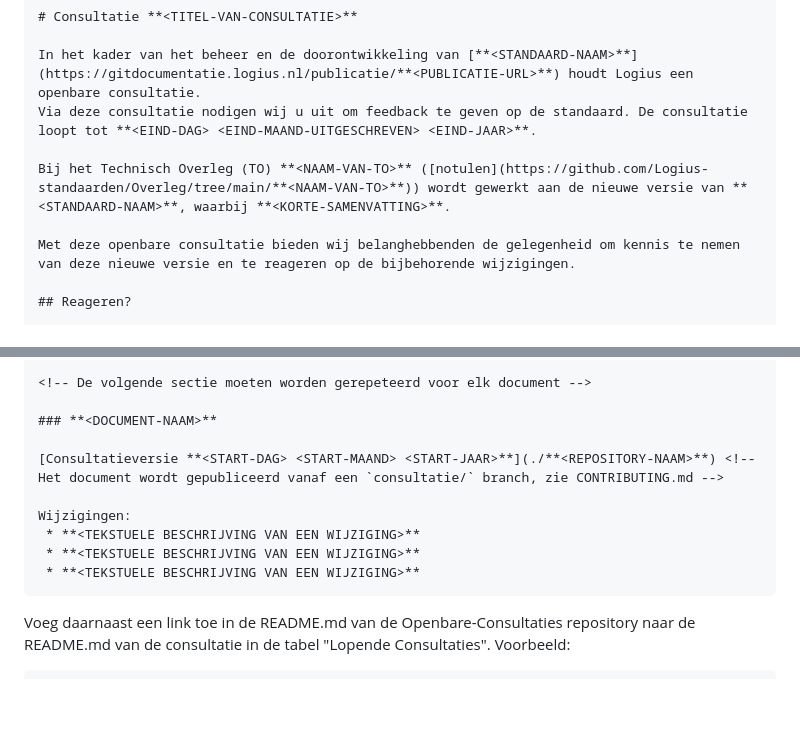
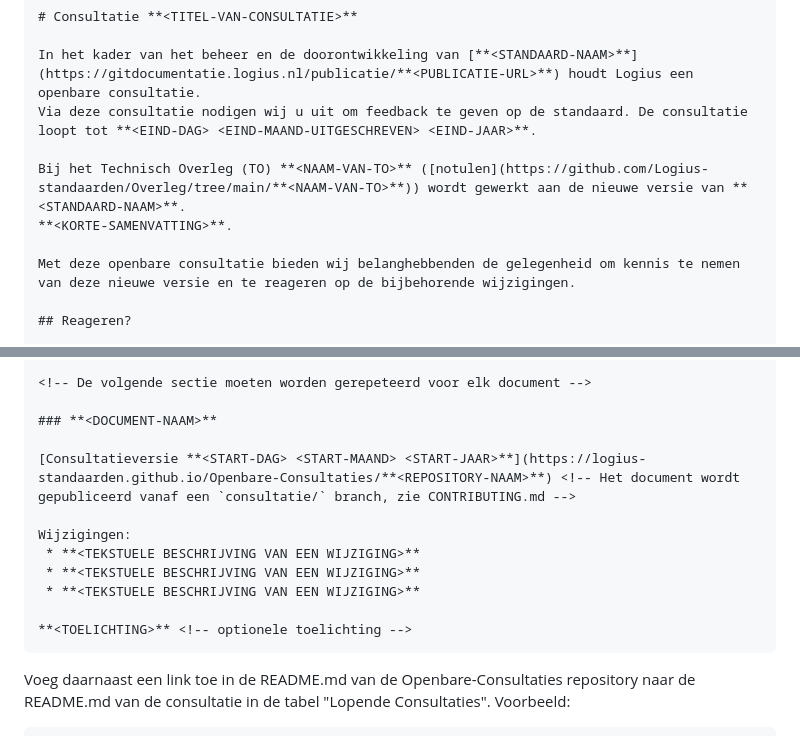
Before and after one commit to Logius-standaarden/Openbare-Consultaties, a Markdown page: CONTRIBUTING.md, 2 parts joined by grey strips. Drawn GitHub-style; blank space fills up the shorter version.

````diff
--- a/CONTRIBUTING.md
+++ b/CONTRIBUTING.md
@@ -10,7 +10,8 @@ Zet hierin een README.md bestand en gebruik hiervoor het volgende template voor
 In het kader van het beheer en de doorontwikkeling van [**<STANDAARD-NAAM>**](https://gitdocumentatie.logius.nl/publicatie/**<PUBLICATIE-URL>**) houdt Logius een openbare consultatie.
 Via deze consultatie nodigen wij u uit om feedback te geven op de standaard. De consultatie loopt tot **<EIND-DAG> <EIND-MAAND-UITGESCHREVEN> <EIND-JAAR>**.
 
-Bij het Technisch Overleg (TO) **<NAAM-VAN-TO>** ([notulen](https://github.com/Logius-standaarden/Overleg/tree/main/**<NAAM-VAN-TO>**)) wordt gewerkt aan de nieuwe versie van **<STANDAARD-NAAM>**, waarbij **<KORTE-SAMENVATTING>**.
+Bij het Technisch Overleg (TO) **<NAAM-VAN-TO>** ([notulen](https://github.com/Logius-standaarden/Overleg/tree/main/**<NAAM-VAN-TO>**)) wordt gewerkt aan de nieuwe versie van **<STANDAARD-NAAM>**.
+**<KORTE-SAMENVATTING>**.
 
 Met deze openbare consultatie bieden wij belanghebbenden de gelegenheid om kennis te nemen van deze nieuwe versie en te reageren op de bijbehorende wijzigingen.
 
@@ -27,12 +28,14 @@ De volgende wijzigingen zijn onderdeel van de voorgestelde volgende release.
 
 ### **<DOCUMENT-NAAM>**
 
-[Consultatieversie **<START-DAG> <START-MAAND> <START-JAAR>**](./**<REPOSITORY-NAAM>**) <!-- Het document wordt gepubliceerd vanaf een `consultatie/` branch, zie CONTRIBUTING.md -->
+[Consultatieversie **<START-DAG> <START-MAAND> <START-JAAR>**](https://logius-standaarden.github.io/Openbare-Consultaties/**<REPOSITORY-NAAM>**) <!-- Het document wordt gepubliceerd vanaf een `consultatie/` branch, zie CONTRIBUTING.md -->
 
 Wijzigingen:
  * **<TEKSTUELE BESCHRIJVING VAN EEN WIJZIGING>**
  * **<TEKSTUELE BESCHRIJVING VAN EEN WIJZIGING>**
  * **<TEKSTUELE BESCHRIJVING VAN EEN WIJZIGING>**
+
+**<TOELICHTING>** <!-- optionele toelichting -->
 ```
 
 Voeg daarnaast een link toe in de README.md van de Openbare-Consultaties repository naar de README.md van de consultatie in de tabel "Lopende Consultaties".
````
